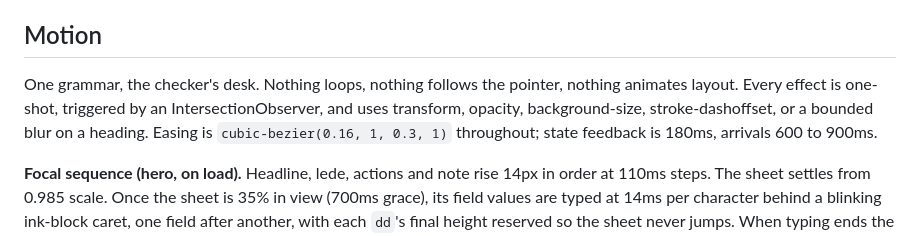
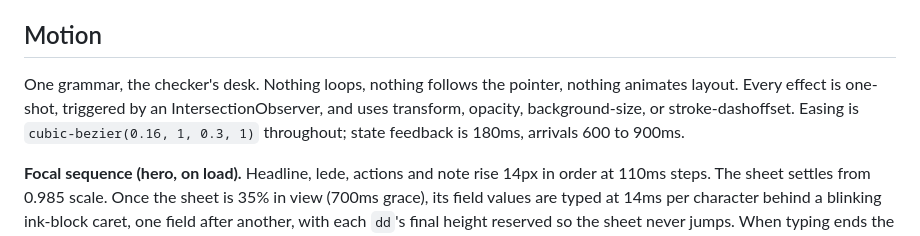
Before and after one commit to M-Aadarsh-Patel/cartintel-lists-website, a Markdown page: DESIGN.md, the part around the change. Drawn GitHub-style.

Commit message:
DESIGN.md: drop blur from the permitted motion properties
Co-Authored-By: Claude Fable 5.1 <noreply@anthropic.com>
Claude-Session: https://claude.ai/code/session_018nwikGQb3kDrMe9KHQvjFf

```diff
--- a/DESIGN.md
+++ b/DESIGN.md
@@ -310,7 +310,7 @@ Native `details`, each on a `rule` (the first on `rule-strong`), summary at 500
 
 ## Motion
 
-One grammar, the checker's desk. Nothing loops, nothing follows the pointer, nothing animates layout. Every effect is one-shot, triggered by an IntersectionObserver, and uses transform, opacity, background-size, stroke-dashoffset, or a bounded blur on a heading. Easing is `cubic-bezier(0.16, 1, 0.3, 1)` throughout; state feedback is 180ms, arrivals 600 to 900ms.
+One grammar, the checker's desk. Nothing loops, nothing follows the pointer, nothing animates layout. Every effect is one-shot, triggered by an IntersectionObserver, and uses transform, opacity, background-size, or stroke-dashoffset. Easing is `cubic-bezier(0.16, 1, 0.3, 1)` throughout; state feedback is 180ms, arrivals 600 to 900ms.
 
 **Focal sequence (hero, on load).** Headline, lede, actions and note rise 14px in order at 110ms steps. The sheet settles from 0.985 scale. Once the sheet is 35% in view (700ms grace), its field values are typed at 14ms per character behind a blinking ink-block caret, one field after another, with each `dd`'s final height reserved so the sheet never jumps. When typing ends the evidence block and footer fade in, the highlighter sweeps the evidence sentence (380ms after), and the margin note slides in with its check mark drawing itself (`stroke-dashoffset` 26 to 0). A 6s fallback completes the record if the reader never looks; with JS off the record is simply there.
 
```
